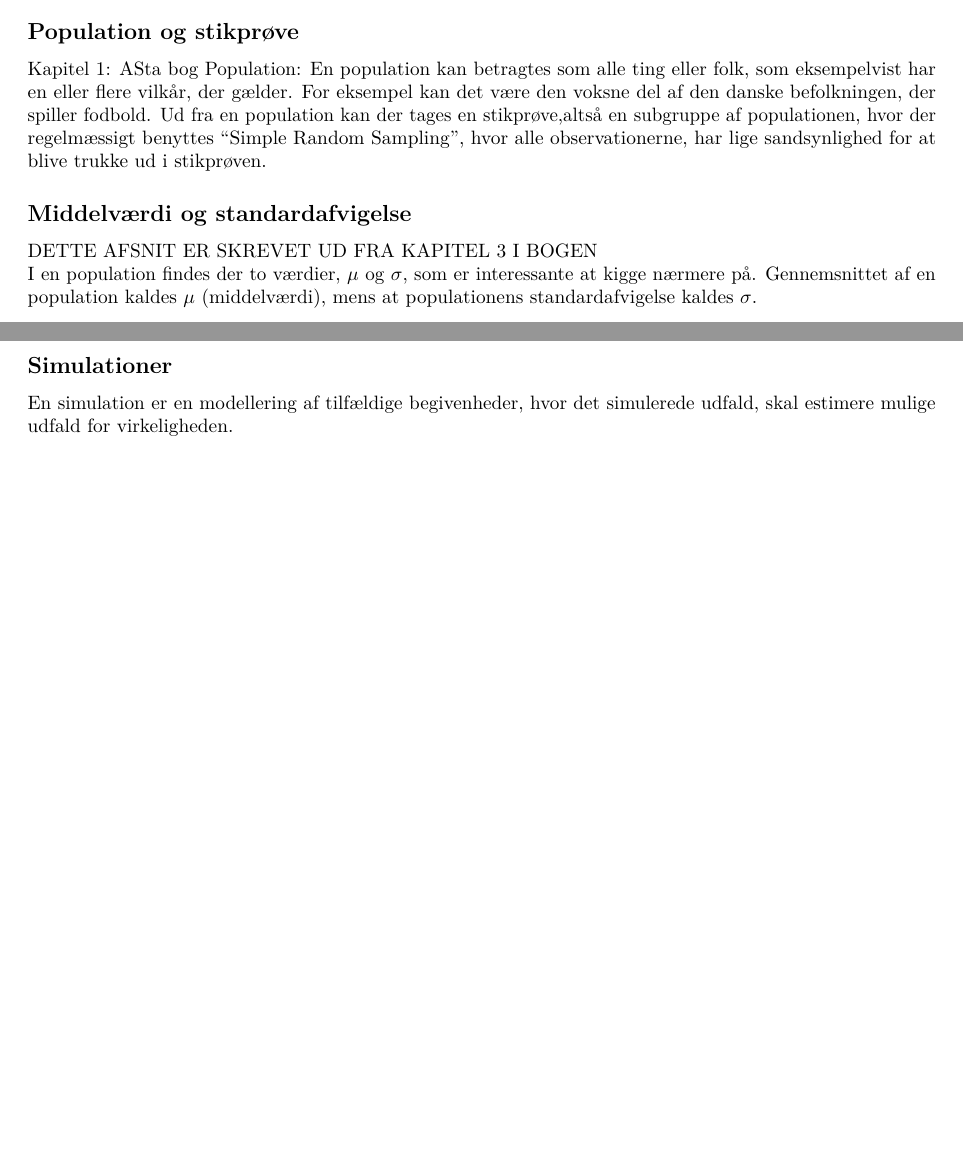
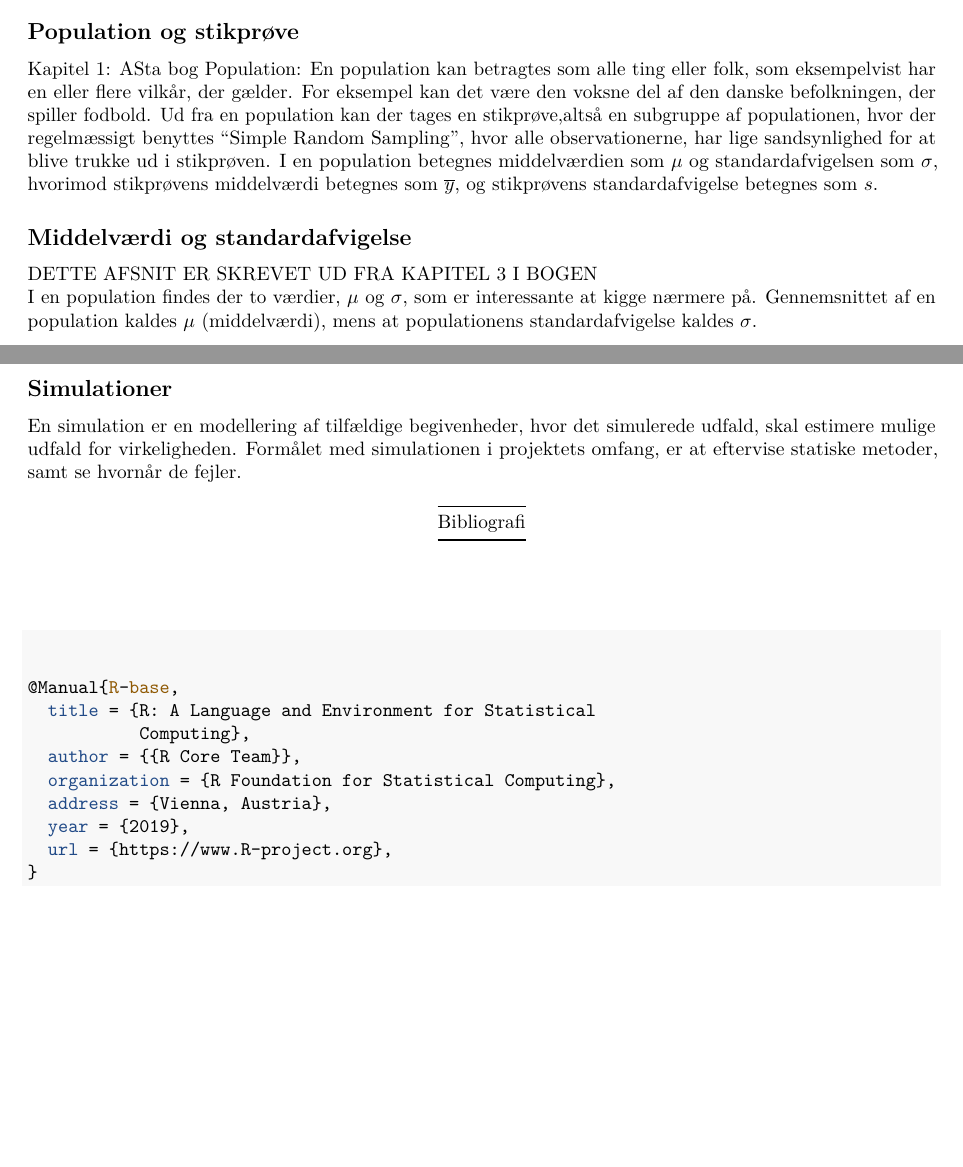
Before and after one commit to xiaoyin0721/P2, an R Markdown document (TP2.Rmd): two parts of pages 10 and 21 of 21, joined at a grey line, cut so that both start at the same text, the shorter picture padded with empty space. Rendered offline with R 4.5, knitr and Pandoc, then LaTeX, with nearby package versions; code that draws random numbers runs with fixed seeds of ours; some code elsewhere in the file could not run offline.

Commit message:
Update TP2.Rmd

````diff
--- a/TP2.Rmd
+++ b/TP2.Rmd
@@ -324,6 +330,7 @@ Box_muller_transform()
 Kapitel 1: ASta bog
 Population:
 En population kan betragtes som alle ting eller folk, som eksempelvist har en eller flere vilkår, der gælder. For eksempel kan det være den voksne del af den danske befolkningen, der spiller fodbold. Ud fra en population kan der tages en stikprøve,altså en subgruppe af populationen, hvor der regelmæssigt benyttes "Simple Random Sampling", hvor alle observationerne, har lige sandsynlighed for at blive trukke ud i stikprøven.
+I en population betegnes middelværdien som $\mu$ og standardafvigelsen som $\sigma$, hvorimod stikprøvens middelværdi betegnes som $\overline{y}$, og stikprøvens standardafvigelse betegnes som $s$.
 
 
 ## Middelværdi og standardafvigelse
@@ -773,5 +780,30 @@ Det vil sige hvor højere $R^2$ er, desto større er ratioen $\frac{R^2}{1-R^2}$
 
 # Problemanalyse
 
+
+
 ## Simulationer
-En simulation er en modellering af tilfældige begivenheder, hvor det simulerede udfald, skal estimere mulige udfald for virkeligheden.
+En simulation er en modellering af tilfældige begivenheder, hvor det simulerede udfald, skal estimere mulige udfald for virkeligheden. Formålet med simulationen i projektets omfang, er at eftervise statiske metoder, samt se hvornår de fejler.
+
+
+
+
+---
+Bibliografi
+---
+#
+```{bibTex}
+
+
+@Manual{R-base,
+  title = {R: A Language and Environment for Statistical
+           Computing},
+  author = {{R Core Team}},
+  organization = {R Foundation for Statistical Computing},
+  address = {Vienna, Austria},
+  year = {2019},
+  url = {https://www.R-project.org},
+}
+
+
+```
````
Also changed, not shown: TP2.Rmd (8 more changed lines).
